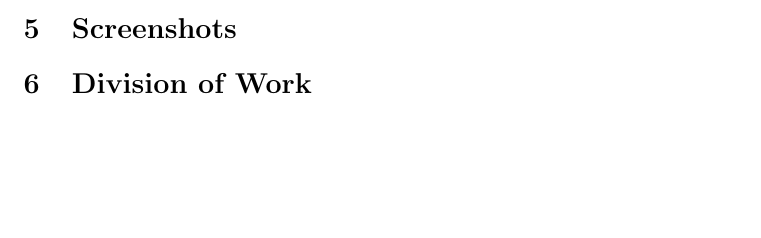
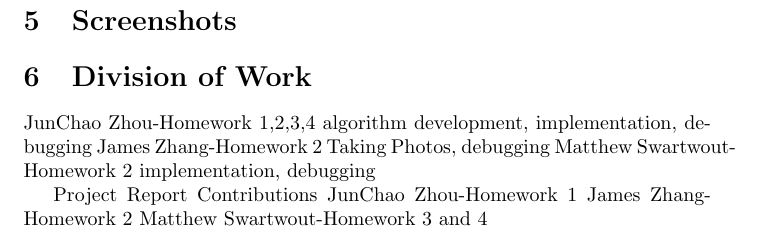
Before and after one commit to mwswartwout/gps_photo_maps, a LaTeX document (projectReport.tex): part of page 3 of 3 before the commit and part of page 7 of 7 after it, cut so that both start at the same text, the shorter picture padded with empty space. Compiled offline with pdfLaTeX.

Commit message:
Project Report with photos and division of work added

```diff
--- a/projectReport.tex
+++ b/projectReport.tex
@@ -37,3 +41,11 @@ For this section we had to create a dialog to edit the Title and Snippet of the
 \section{Screenshots}
 \section{Division of Work}
+JunChao Zhou-Homework 1,2,3,4 algorithm development, implementation, debugging
+James Zhang-Homework 2 Taking Photos, debugging
+Matthew Swartwout-Homework 2 implementation, debugging
+
+Project Report Contributions
+JunChao Zhou-Homework 1
+James Zhang-Homework 2
+Matthew Swartwout-Homework 3 and 4
 \end{document}
```
Also changed, not shown: images/mapMarker1.png (renamed from images/Screenshot_2015-10-26-00-47-58.png), images/mapMarker2.png (renamed from images/Screenshot_2015-10-26-00-48-14.png), images/mapScreenshot.png (renamed from images/Screenshot_2015-10-26-00-47-53.png), projectReport.tex (4 more changed lines).
